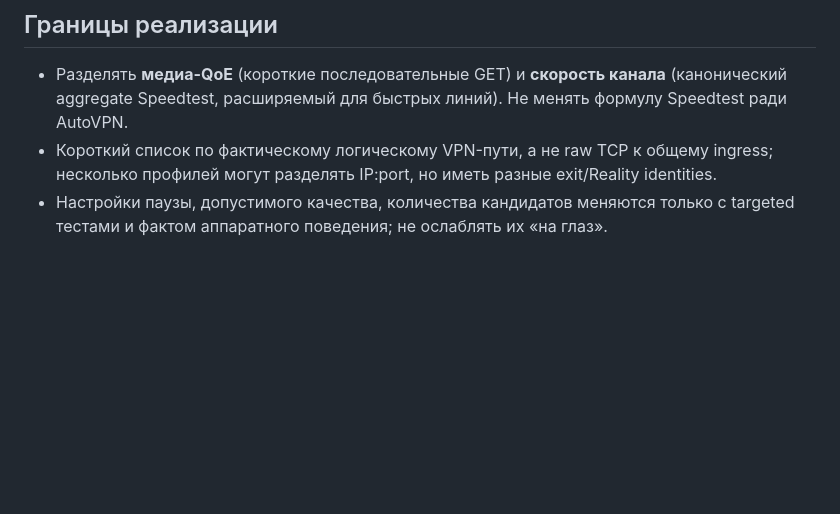
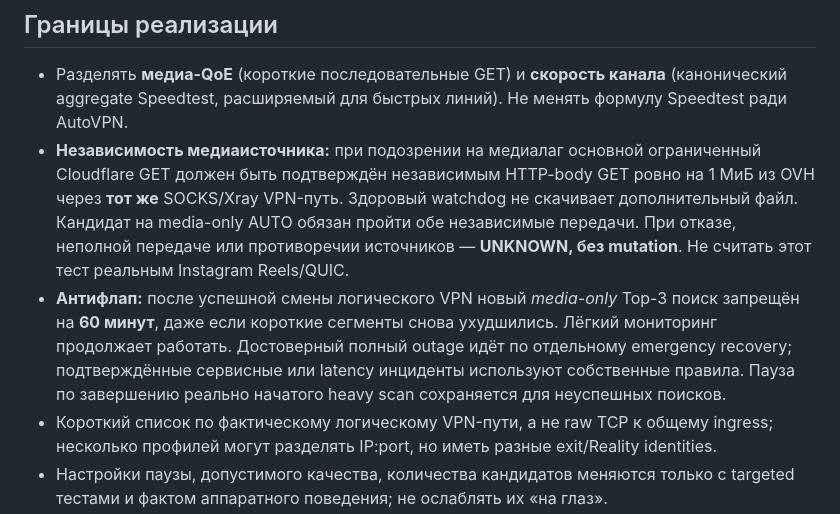
Before and after one commit to VoltickVL/FreeNet-Router, a Markdown page: docs/architecture/autovpn-operating-contract-ru.md, the part around the change. GitHub-like rendering; blank space fills up the shorter version.

Commit message:
docs(AutoVPN): two independent media origins and 60-minute anti-flap contract

```diff
--- a/docs/architecture/autovpn-operating-contract-ru.md
+++ b/docs/architecture/autovpn-operating-contract-ru.md
@@ -18,6 +18,8 @@
 ## Границы реализации
 
 - Разделять **медиа-QoE** (короткие последовательные GET) и **скорость канала** (канонический aggregate Speedtest, расширяемый для быстрых линий). Не менять формулу Speedtest ради AutoVPN.
+- **Независимость медиаисточника:** при подозрении на медиалаг основной ограниченный Cloudflare GET должен быть подтверждён независимым HTTP-body GET ровно на 1 МиБ из OVH через **тот же** SOCKS/Xray VPN-путь. Здоровый watchdog не скачивает дополнительный файл. Кандидат на media-only AUTO обязан пройти обе независимые передачи. При отказе, неполной передаче или противоречии источников — **UNKNOWN, без mutation**. Не считать этот тест реальным Instagram Reels/QUIC.
+- **Антифлап:** после успешной смены логического VPN новый *media-only* Top-3 поиск запрещён на **60 минут**, даже если короткие сегменты снова ухудшились. Лёгкий мониторинг продолжает работать. Достоверный полный outage идёт по отдельному emergency recovery; подтверждённые сервисные или latency инциденты используют собственные правила. Пауза по завершению реально начатого heavy scan сохраняется для неуспешных поисков.
 - Короткий список по фактическому логическому VPN-пути, а не raw TCP к общему ingress; несколько профилей могут разделять IP:port, но иметь разные exit/Reality identities.
 - Настройки паузы, допустимого качества, количества кандидатов меняются только с targeted тестами и фактом аппаратного поведения; не ослаблять их «на глаз».
 - Одна тяжёлая операция за раз; read-only light health не должна создавать дополнительные bulk GET во время сканирования.
```
